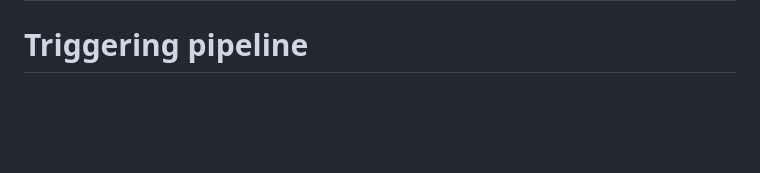
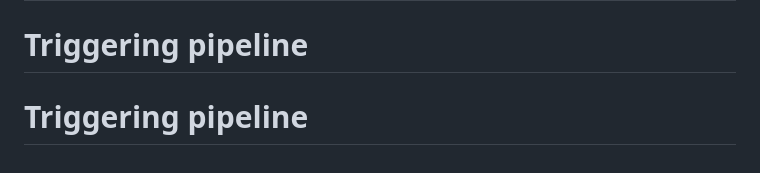
Before and after one commit to AhmedZ70/UniCentral, a Markdown page: README.md, the part around the change. Drawn GitHub-style; blank space fills up the shorter version.

Commit message:
Triggering pipeline manually

```diff
--- a/README.md
+++ b/README.md
@@ -115,3 +115,4 @@ The pipeline configuration is defined in `.gitlab-ci.yml`.
 ---
 # Triggering pipeline
 # Triggering pipeline
+# Triggering pipeline
```
